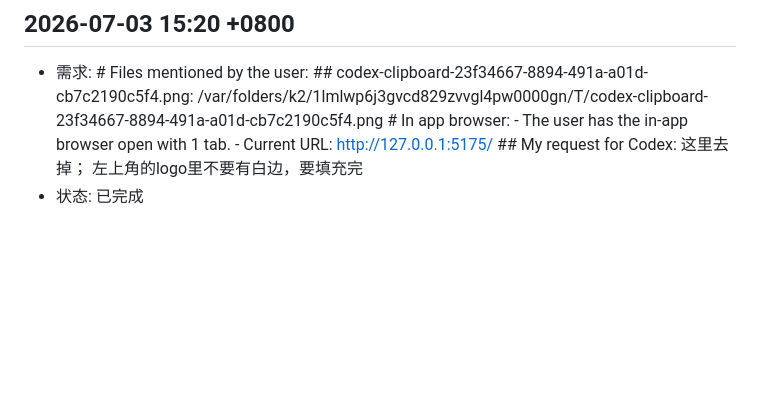
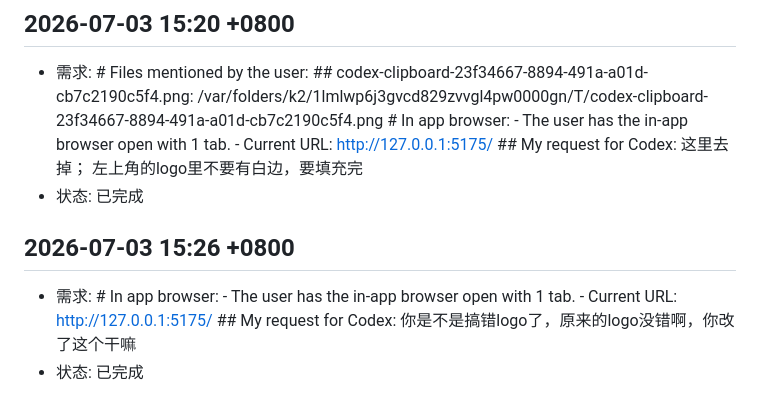
Before and after one commit to LiDeChi/wordm-personal-site, a Markdown page: docs/chat_list.md, the part around the change. GitHub-like rendering; blank space fills up the shorter version.

Commit message:
chore: auto task closeout

```diff
--- a/docs/chat_list.md
+++ b/docs/chat_list.md
@@ -156,3 +156,8 @@
 
 - 需求:  # Files mentioned by the user:  ## codex-clipboard-23f34667-8894-491a-a01d-cb7c2190c5f4.png: /var/folders/k2/1lmlwp6j3gvcd829zvvgl4pw0000gn/T/codex-clipboard-23f34667-8894-491a-a01d-cb7c2190c5f4.png  # In app browser: - The user has the in-app browser open with 1 tab. - Current URL: http://127.0.0.1:5175/  ## My request for Codex: 这里去掉； 左上角的logo里不要有白边，要填充完
 - 状态: 已完成
+
+## 2026-07-03 15:26 +0800
+
+- 需求:  # In app browser: - The user has the in-app browser open with 1 tab. - Current URL: http://127.0.0.1:5175/  ## My request for Codex: 你是不是搞错logo了，原来的logo没错啊，你改了这个干嘛
+- 状态: 已完成
```
